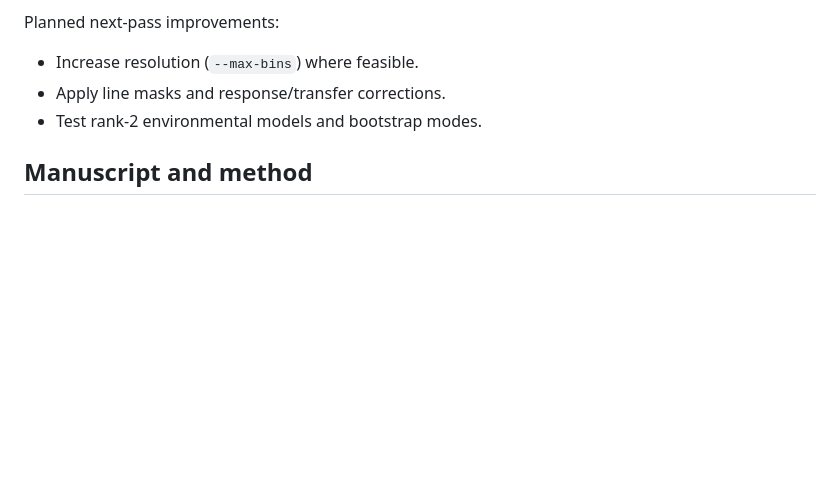
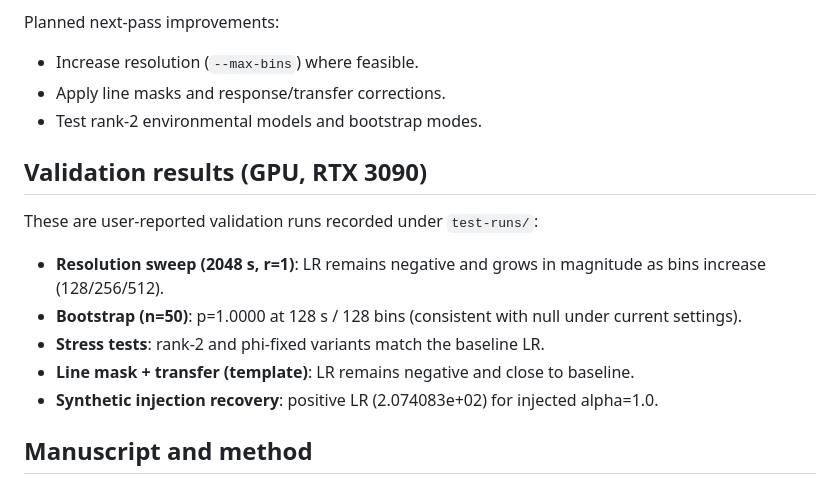
Before and after one commit to bekirdag/qif-geodesic-noise, a Markdown page: README.md, the part around the change. Rendered like a GitHub page; blank space fills up the shorter version.

Commit message:
Add GPU validation results

```diff
--- a/README.md
+++ b/README.md
@@ -142,6 +142,16 @@ Planned next-pass improvements:
 - Apply line masks and response/transfer corrections.
 - Test rank-2 environmental models and bootstrap modes.
 
+## Validation results (GPU, RTX 3090)
+
+These are user-reported validation runs recorded under `test-runs/`:
+
+- **Resolution sweep (2048 s, r=1)**: LR remains negative and grows in magnitude as bins increase (128/256/512).
+- **Bootstrap (n=50)**: p=1.0000 at 128 s / 128 bins (consistent with null under current settings).
+- **Stress tests**: rank-2 and phi-fixed variants match the baseline LR.
+- **Line mask + transfer (template)**: LR remains negative and close to baseline.
+- **Synthetic injection recovery**: positive LR (2.074083e+02) for injected alpha=1.0.
+
 ## Manuscript and method
 
 - `docs/manuscript.md` contains the full paper with citations and reference URLs.
```
Also changed, not shown: docs/manuscript.md (+11 -0 lines), test-runs/20260201_gpu_validation_suite.md (added, +46 -0 lines).
